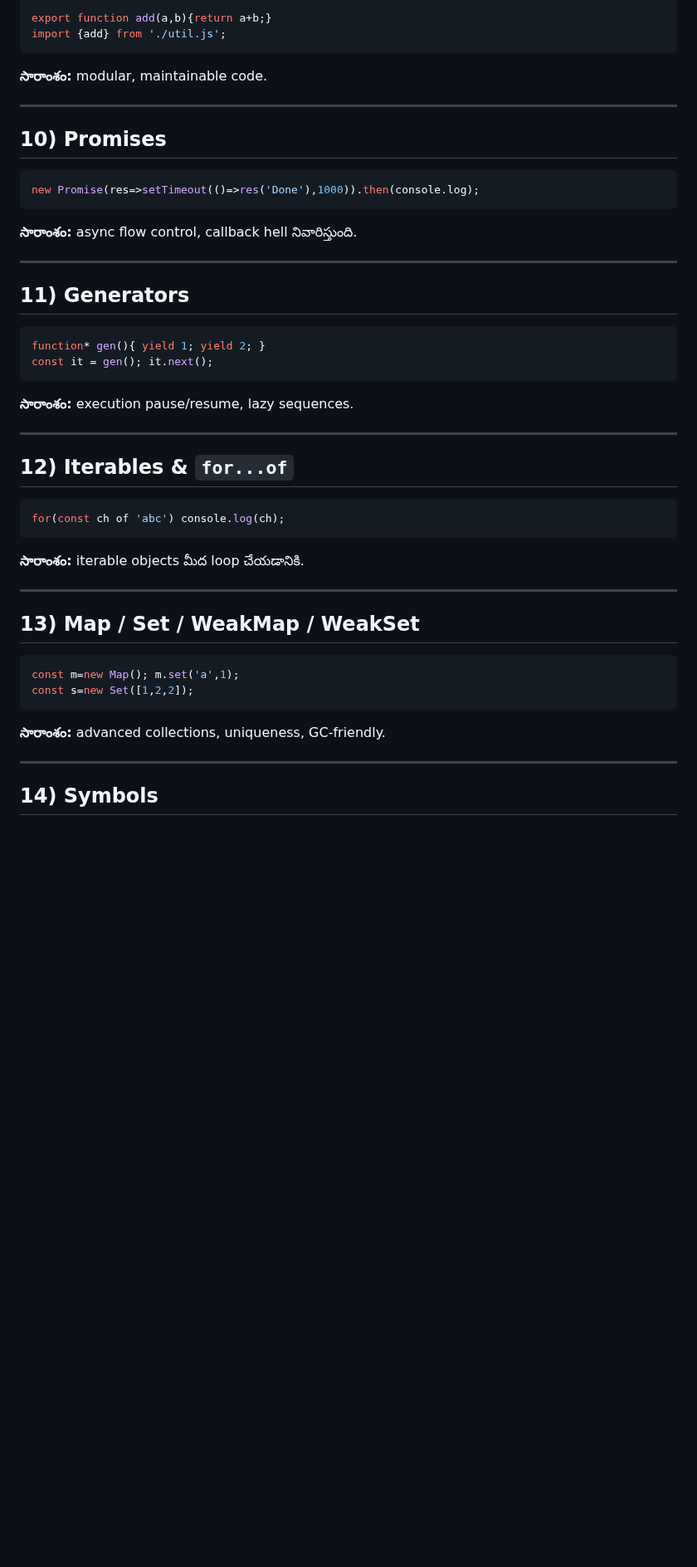
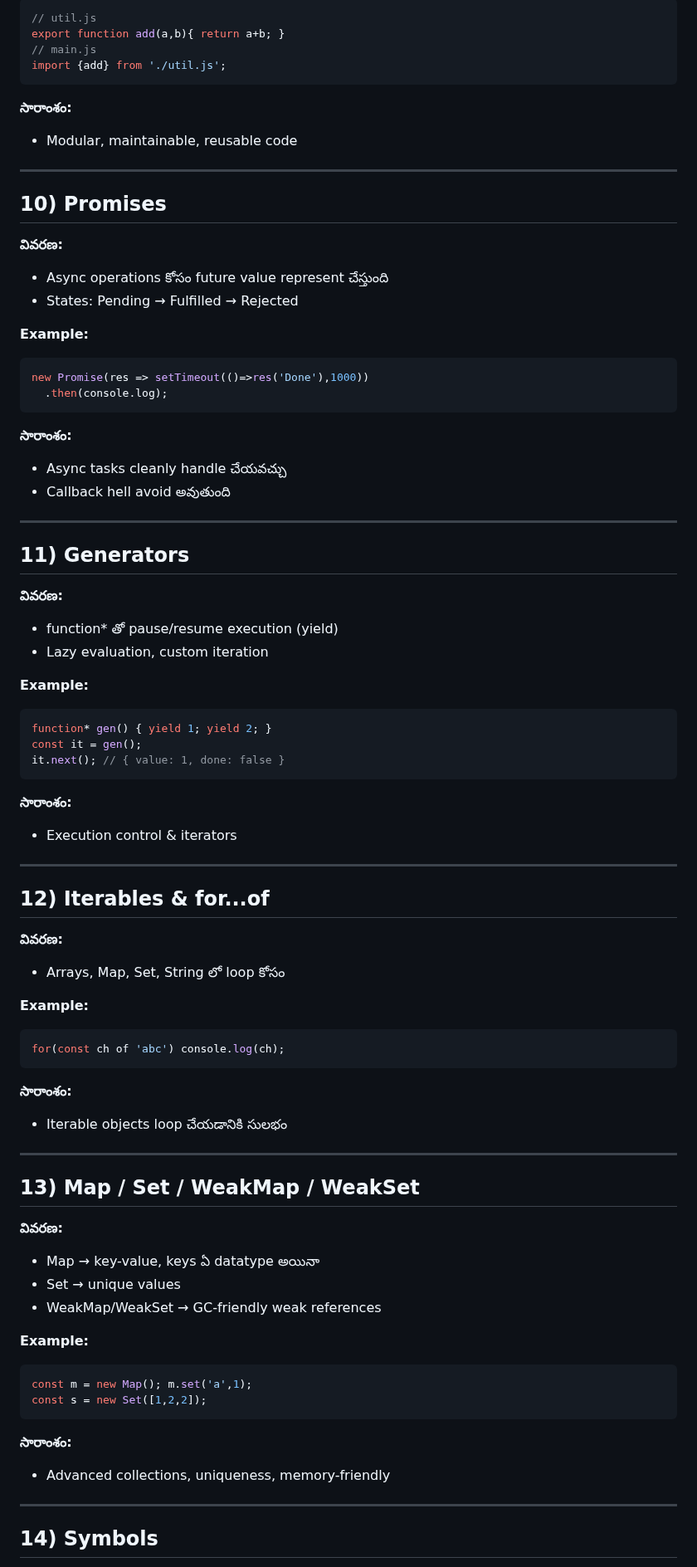
Before and after one commit to ramesh12331/namaste_JavaScript, a Markdown page: Season_3_InterviewQuestions/Episode_15_ES6/README_telugu.md, the part around one of its changes. Shown at 83% size. Rendered like a GitHub page; blank space fills up the shorter version.

````diff
--- a/Season_3_InterviewQuestions/Episode_15_ES6/README_telugu.md
+++ b/Season_3_InterviewQuestions/Episode_15_ES6/README_telugu.md
@@ -106,51 +185,94 @@ class Dog extends Animal{ speak(){return `${this.name} barks`;} }
 ```javascript
-export function add(a,b){return a+b;}
+// util.js
+export function add(a,b){ return a+b; }
+// main.js
 import {add} from './util.js';
 ```
 
-**సారాంశం:** modular, maintainable code.
+**సారాంశం:**
+
+* Modular, maintainable, reusable code
 
 ---
 
 ## 10) Promises
 
+**వివరణ:**
+
+* Async operations కోసం future value represent చేస్తుంది
+* States: Pending → Fulfilled → Rejected
+
+**Example:**
+
 ```javascript
-new Promise(res=>setTimeout(()=>res('Done'),1000)).then(console.log);
+new Promise(res => setTimeout(()=>res('Done'),1000))
+  .then(console.log);
 ```
 
-**సారాంశం:** async flow control, callback hell నివారిస్తుంది.
+**సారాంశం:**
+
+* Async tasks cleanly handle చేయవచ్చు
+* Callback hell avoid అవుతుంది
 
 ---
 
 ## 11) Generators
 
+**వివరణ:**
+
+* function\* తో pause/resume execution (yield)
+* Lazy evaluation, custom iteration
+
+**Example:**
+
 ```javascript
-function* gen(){ yield 1; yield 2; }
-const it = gen(); it.next();
+function* gen() { yield 1; yield 2; }
+const it = gen();
+it.next(); // { value: 1, done: false }
 ```
 
-**సారాంశం:** execution pause/resume, lazy sequences.
+**సారాంశం:**
+
+* Execution control & iterators
 
 ---
 
-## 12) Iterables & `for...of`
+## 12) Iterables & for...of
+
+**వివరణ:**
+
+* Arrays, Map, Set, String లో loop కోసం
+
+**Example:**
 
 ```javascript
 for(const ch of 'abc') console.log(ch);
 ```
 
-**సారాంశం:** iterable objects మీద loop చేయడానికి.
+**సారాంశం:**
+
+* Iterable objects loop చేయడానికి సులభం
 
 ---
 
 ## 13) Map / Set / WeakMap / WeakSet
 
+**వివరణ:**
+
+* Map → key-value, keys ఏ datatype అయినా
+* Set → unique values
+* WeakMap/WeakSet → GC-friendly weak references
+
+**Example:**
+
 ```javascript
-const m=new Map(); m.set('a',1);
-const s=new Set([1,2,2]);
+const m = new Map(); m.set('a',1);
+const s = new Set([1,2,2]);
 ```
 
-**సారాంశం:** advanced collections, uniqueness, GC-friendly.
+**సారాంశం:**
+
+* Advanced collections, uniqueness, memory-friendly
 
 ---
 
````
Also changed, not shown: other parts of Season_3_InterviewQuestions/Episode_15_ES6/README_telugu.md (+165 -57 lines), Season_3_InterviewQuestions/Episode_15_ES6/README.md (+148 -67 lines).
